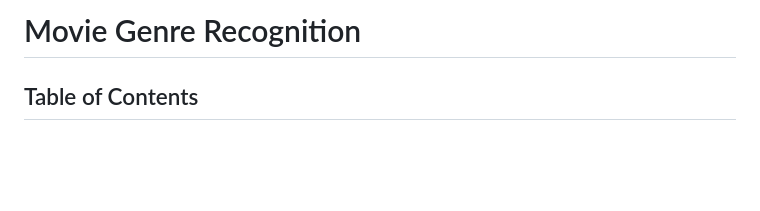
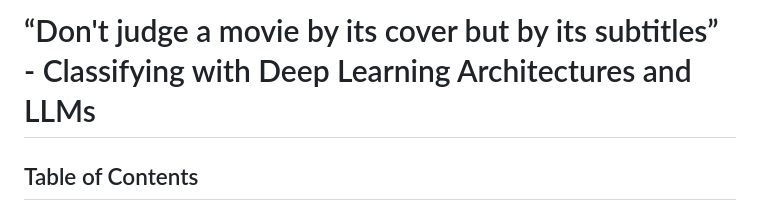
Before and after one commit to tiost100/Movie-Genre-Recognition, a Markdown page: README.md, the part around the change. GitHub-like rendering; blank space fills up the shorter version.

```diff
--- a/README.md
+++ b/README.md
@@ -1,4 +1,5 @@
-# Movie Genre Recognition
+# “Don't judge a movie by its cover but by its subtitles” - Classifying with Deep Learning Architectures and LLMs
+
 
 ## Table of Contents
 1. [General Info](#general-info)
```
